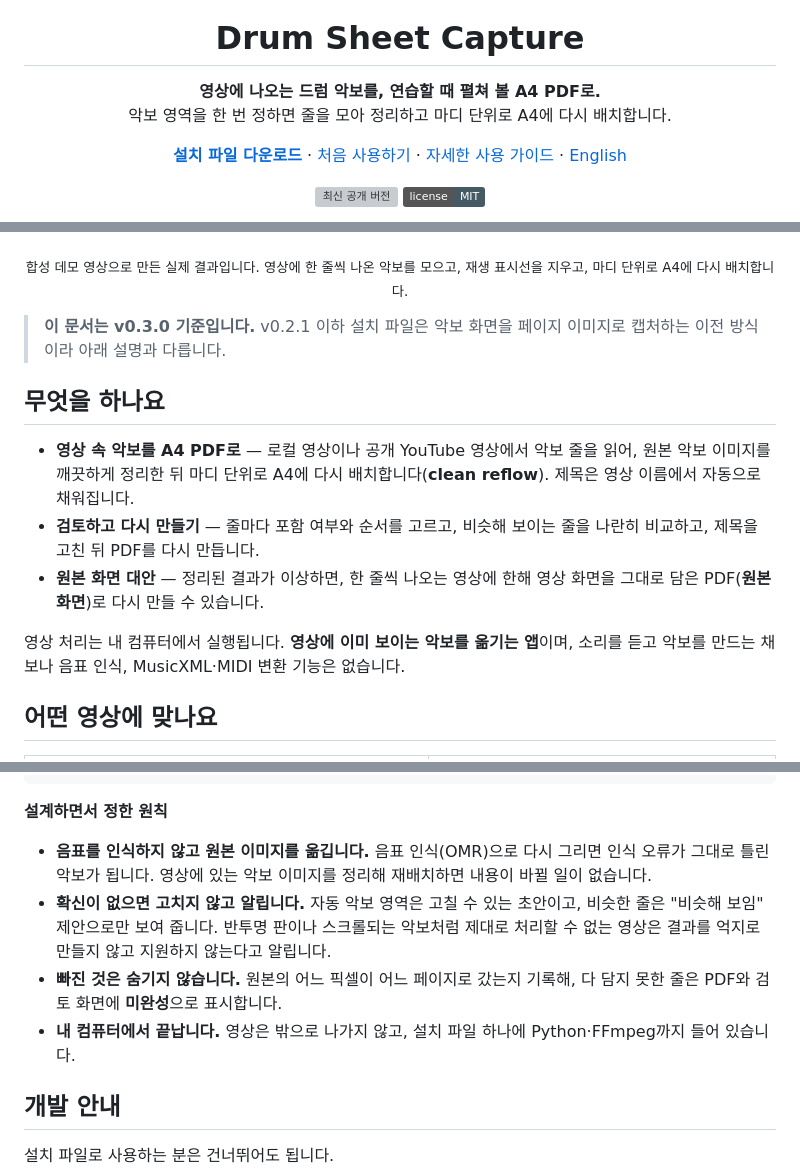
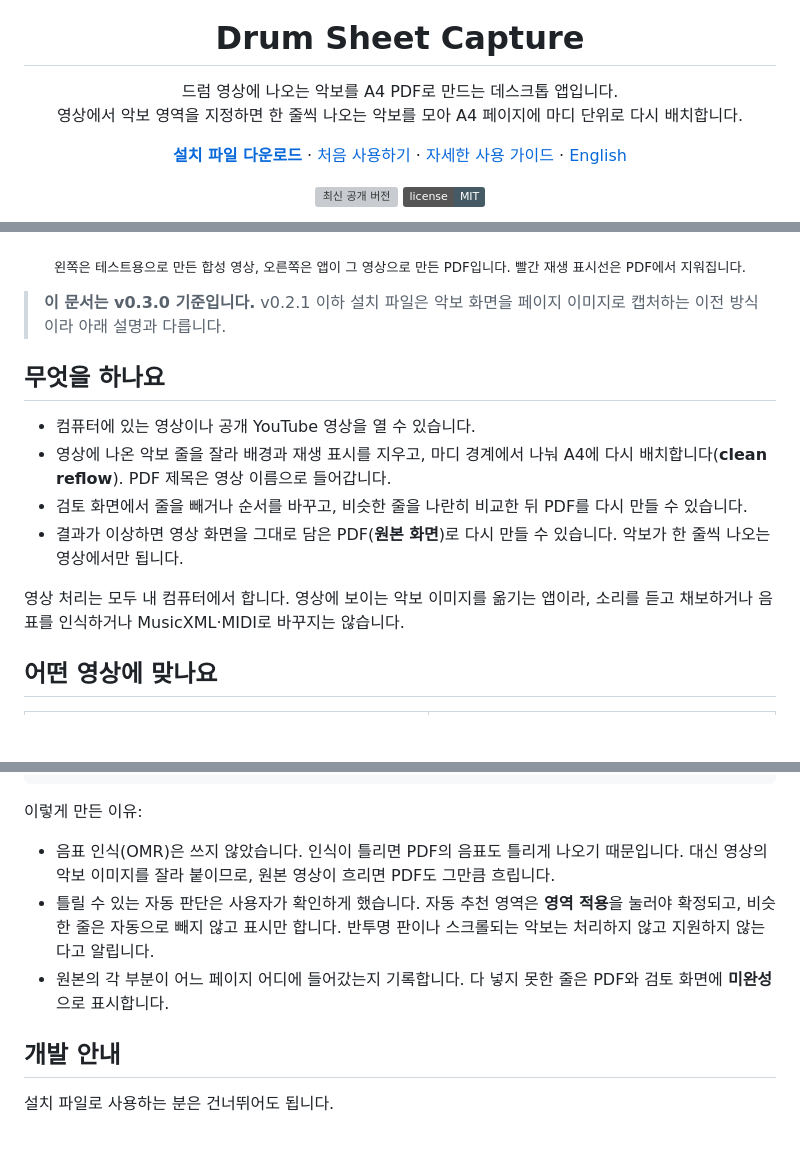
Before and after one commit to kr-ericshim/drum-score-capture-tool, a Markdown page: README.md, 3 parts joined by grey strips. Rendered like a GitHub page; badges without logos; blank space fills up the shorter version; grey boxes are pictures that could not be loaded.

````diff
--- a/README.md
+++ b/README.md
@@ -5,8 +5,8 @@
 <h1 align="center">Drum Sheet Capture</h1>
 
 <p align="center">
-  <strong>영상에 나오는 드럼 악보를, 연습할 때 펼쳐 볼 A4 PDF로.</strong><br>
-  악보 영역을 한 번 정하면 줄을 모아 정리하고 마디 단위로 A4에 다시 배치합니다.
+  드럼 영상에 나오는 악보를 A4 PDF로 만드는 데스크톱 앱입니다.<br>
+  영상에서 악보 영역을 지정하면 한 줄씩 나오는 악보를 모아 A4 페이지에 마디 단위로 다시 배치합니다.
 </p>
 
 <p align="center">
@@ -24,17 +24,18 @@
 <p align="center">
   <img src="./docs/images/demo-video-to-pdf.png" width="860" alt="영상 아래쪽에 한 줄씩 나오는 드럼 악보가 A4 PDF 한 페이지로 정리된 모습">
 </p>
-<p align="center"><sub>합성 데모 영상으로 만든 실제 결과입니다. 영상에 한 줄씩 나온 악보를 모으고, 재생 표시선을 지우고, 마디 단위로 A4에 다시 배치합니다.</sub></p>
+<p align="center"><sub>왼쪽은 테스트용으로 만든 합성 영상, 오른쪽은 앱이 그 영상으로 만든 PDF입니다. 빨간 재생 표시선은 PDF에서 지워집니다.</sub></p>
 
 > **이 문서는 v0.3.0 기준입니다.** v0.2.1 이하 설치 파일은 악보 화면을 페이지 이미지로 캡처하는 이전 방식이라 아래 설명과 다릅니다.
 
 ## 무엇을 하나요
 
-- **영상 속 악보를 A4 PDF로** — 로컬 영상이나 공개 YouTube 영상에서 악보 줄을 읽어, 원본 악보 이미지를 깨끗하게 정리한 뒤 마디 단위로 A4에 다시 배치합니다(**clean reflow**). 제목은 영상 이름에서 자동으로 채워집니다.
-- **검토하고 다시 만들기** — 줄마다 포함 여부와 순서를 고르고, 비슷해 보이는 줄을 나란히 비교하고, 제목을 고친 뒤 PDF를 다시 만듭니다.
-- **원본 화면 대안** — 정리된 결과가 이상하면, 한 줄씩 나오는 영상에 한해 영상 화면을 그대로 담은 PDF(**원본 화면**)로 다시 만들 수 있습니다.
+- 컴퓨터에 있는 영상이나 공개 YouTube 영상을 열 수 있습니다.
+- 영상에 나온 악보 줄을 잘라 배경과 재생 표시를 지우고, 마디 경계에서 나눠 A4에 다시 배치합니다(**clean reflow**). PDF 제목은 영상 이름으로 들어갑니다.
+- 검토 화면에서 줄을 빼거나 순서를 바꾸고, 비슷한 줄을 나란히 비교한 뒤 PDF를 다시 만들 수 있습니다.
+- 결과가 이상하면 영상 화면을 그대로 담은 PDF(**원본 화면**)로 다시 만들 수 있습니다. 악보가 한 줄씩 나오는 영상에서만 됩니다.
 
-영상 처리는 내 컴퓨터에서 실행됩니다. **영상에 이미 보이는 악보를 옮기는 앱**이며, 소리를 듣고 악보를 만드는 채보나 음표 인식, MusicXML·MIDI 변환 기능은 없습니다.
+영상 처리는 모두 내 컴퓨터에서 합니다. 영상에 보이는 악보 이미지를 옮기는 앱이라, 소리를 듣고 채보하거나 음표를 인식하거나 MusicXML·MIDI로 바꾸지는 않습니다.
 
 ## 어떤 영상에 맞나요
 
@@ -133,12 +134,11 @@
   → 검증: 렌더러와 독립된 검증기가 완성된 페이지를 원본 띠와 대조
 ```
 
-**설계하면서 정한 원칙**
+이렇게 만든 이유:
 
-- **음표를 인식하지 않고 원본 이미지를 옮깁니다.** 음표 인식(OMR)으로 다시 그리면 인식 오류가 그대로 틀린 악보가 됩니다. 영상에 있는 악보 이미지를 정리해 재배치하면 내용이 바뀔 일이 없습니다.
-- **확신이 없으면 고치지 않고 알립니다.** 자동 악보 영역은 고칠 수 있는 초안이고, 비슷한 줄은 "비슷해 보임" 제안으로만 보여 줍니다. 반투명 판이나 스크롤되는 악보처럼 제대로 처리할 수 없는 영상은 결과를 억지로 만들지 않고 지원하지 않는다고 알립니다.
-- **빠진 것은 숨기지 않습니다.** 원본의 어느 픽셀이 어느 페이지로 갔는지 기록해, 다 담지 못한 줄은 PDF와 검토 화면에 **미완성**으로 표시합니다.
-- **내 컴퓨터에서 끝납니다.** 영상은 밖으로 나가지 않고, 설치 파일 하나에 Python·FFmpeg까지 들어 있습니다.
+- 음표 인식(OMR)은 쓰지 않았습니다. 인식이 틀리면 PDF의 음표도 틀리게 나오기 때문입니다. 대신 영상의 악보 이미지를 잘라 붙이므로, 원본 영상이 흐리면 PDF도 그만큼 흐립니다.
+- 틀릴 수 있는 자동 판단은 사용자가 확인하게 했습니다. 자동 추천 영역은 **영역 적용**을 눌러야 확정되고, 비슷한 줄은 자동으로 빼지 않고 표시만 합니다. 반투명 판이나 스크롤되는 악보는 처리하지 않고 지원하지 않는다고 알립니다.
+- 원본의 각 부분이 어느 페이지 어디에 들어갔는지 기록합니다. 다 넣지 못한 줄은 PDF와 검토 화면에 **미완성**으로 표시합니다.
 
 ## 개발 안내
 
````
Also changed, not shown: other parts of README.md (+1 -1 lines), README.en.md (+8 -9 lines), README.ko.md (+3 -3 lines).
